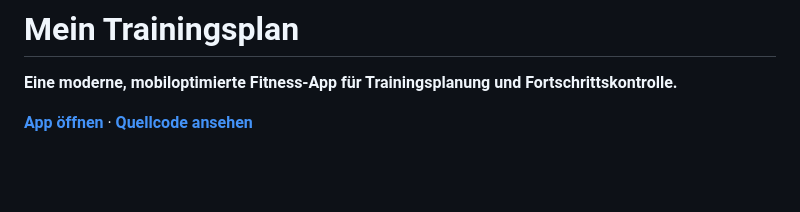
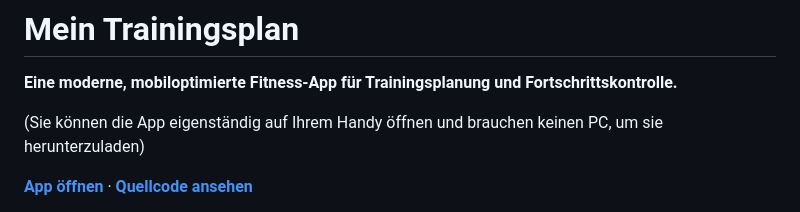
Before and after one commit to Alubis45123/Mein-Trainingsplan, a Markdown page: README.md, the part around one of its changes. GitHub-like rendering; blank space fills up the shorter version.

```diff
--- a/README.md
+++ b/README.md
@@ -1,6 +1,8 @@
 # Mein Trainingsplan
 
 **Eine moderne, mobiloptimierte Fitness-App für Trainingsplanung und Fortschrittskontrolle.**
+
+(Sie können die App eigenständig auf Ihrem Handy öffnen und brauchen keinen PC, um sie herunterzuladen)
 
 [**App öffnen**](https://alubis45123.github.io/Mein-Trainingsplan/) · [**Quellcode ansehen**](https://github.com/Alubis45123/Mein-Trainingsplan)
 
```
Also changed, not shown: other parts of README.md (+1 -1 lines).
